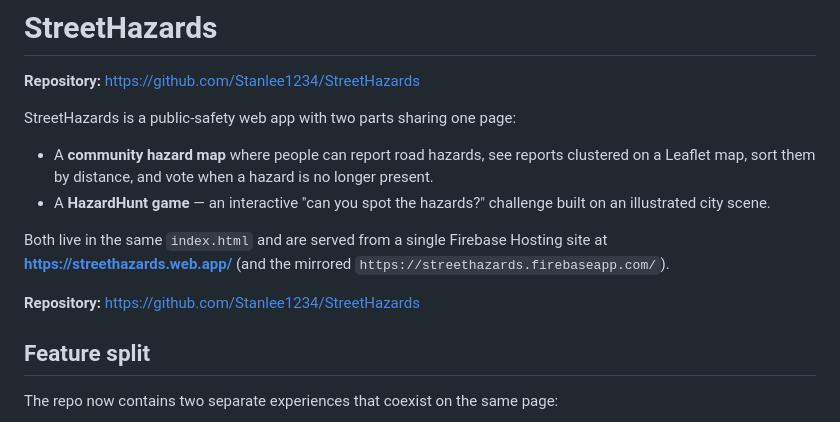
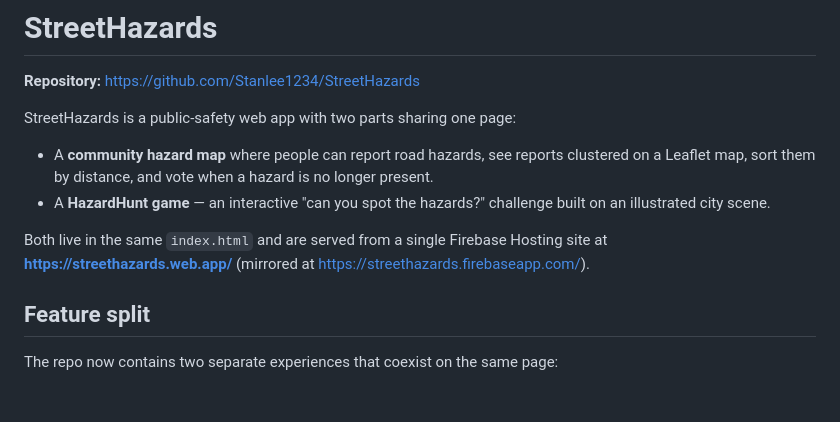
Before and after one commit to jaydona555-cell/northstar, a Markdown page: README.md, the part around the change. GitHub-like rendering; blank space fills up the shorter version.

Commit message:
Clean up README: one repo link, cleaner live-site wording
Remove the duplicate Repository line and tidy the live-site line to
"mirrored at" instead of the heavier parenthetical.

```diff
--- a/README.md
+++ b/README.md
@@ -7,9 +7,7 @@ StreetHazards is a public-safety web app with two parts sharing one page:
 - A **community hazard map** where people can report road hazards, see reports clustered on a Leaflet map, sort them by distance, and vote when a hazard is no longer present.
 - A **HazardHunt game** — an interactive "can you spot the hazards?" challenge built on an illustrated city scene.
 
-Both live in the same `index.html` and are served from a single Firebase Hosting site at **https://streethazards.web.app/** (and the mirrored `https://streethazards.firebaseapp.com/`).
-
-**Repository:** https://github.com/Stanlee1234/StreetHazards
+Both live in the same `index.html` and are served from a single Firebase Hosting site at **https://streethazards.web.app/** (mirrored at https://streethazards.firebaseapp.com/).
 
 ## Feature split
 
```
